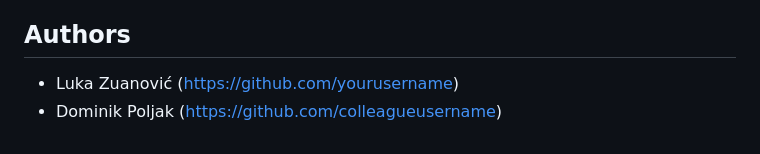
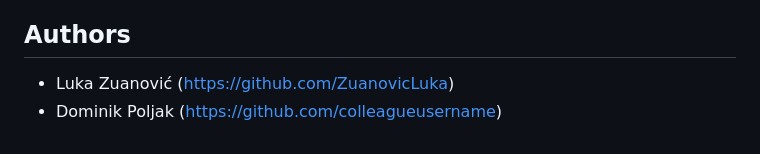
Before and after one commit to ZuanovicLuka/findo-search-engine, a Markdown page: README.md, the part around the change. Rendered like a GitHub page.

```diff
--- a/README.md
+++ b/README.md
@@ -245,5 +245,5 @@ Also to make the user experience as smooth as possible, each computed summary is
 
 ## Authors
 
-- Luka Zuanović (https://github.com/yourusername)
+- Luka Zuanović (https://github.com/ZuanovicLuka)
 - Dominik Poljak (https://github.com/colleagueusername)
```
